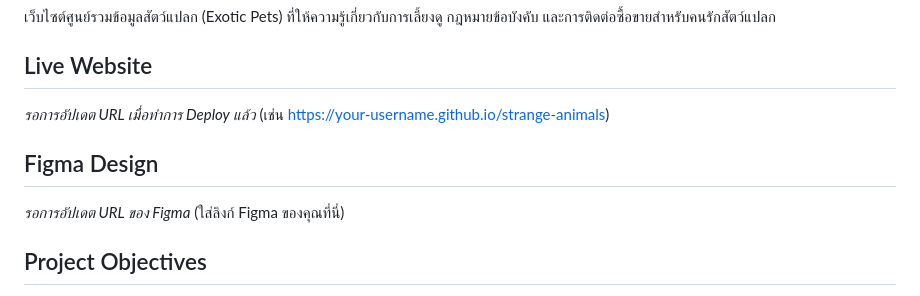
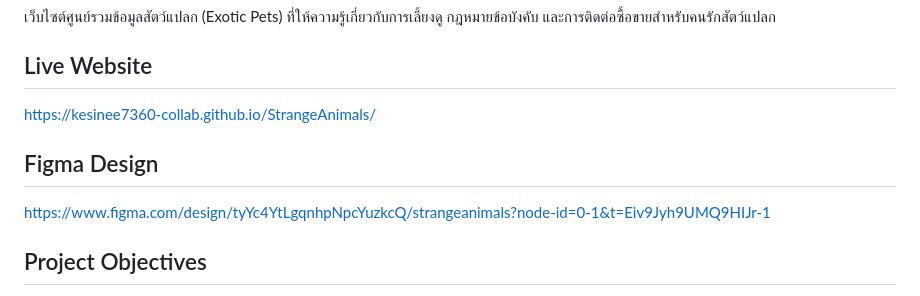
Before and after one commit to kesinee7360-collab/final, a Markdown page: README.md, the part around the change. Rendered like a GitHub page.

```diff
--- a/README.md
+++ b/README.md
@@ -2,12 +2,10 @@
 เว็บไซต์ศูนย์รวมข้อมูลสัตว์แปลก (Exotic Pets) ที่ให้ความรู้เกี่ยวกับการเลี้ยงดู กฎหมายข้อบังคับ และการติดต่อซื้อขายสำหรับคนรักสัตว์แปลก
 
 ## Live Website
-*รอการอัปเดต URL เมื่อทำการ Deploy แล้ว*
-(เช่น [https://your-username.github.io/strange-animals](https://your-username.github.io/strange-animals))
+https://kesinee7360-collab.github.io/StrangeAnimals/
 
 ## Figma Design
-*รอการอัปเดต URL ของ Figma*
-(ใส่ลิงก์ Figma ของคุณที่นี่)
+https://www.figma.com/design/tyYc4YtLgqnhpNpcYuzkcQ/strangeanimals?node-id=0-1&t=Eiv9Jyh9UMQ9HIJr-1
 
 ## Project Objectives
 **วัตถุประสงค์:**
```
